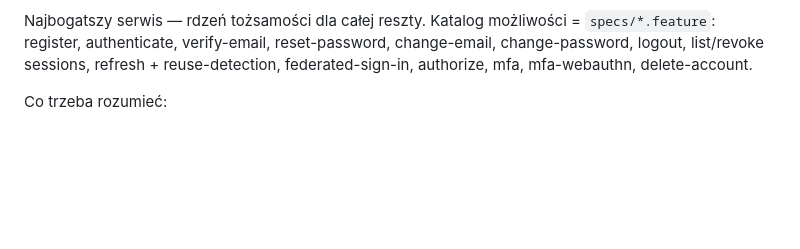
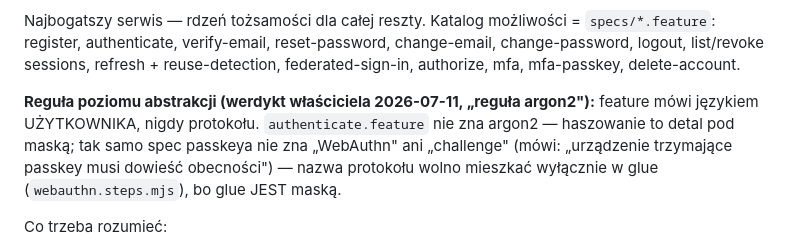
Before and after one commit to jrobertgardzinski/workspace-shared, a Markdown page: docs/przewodnik-juniora.md, the part around the change. Drawn GitHub-style; blank space fills up the shorter version.

Commit message:
The argon2 rule gets its name: features speak the user's tongue, the glue wears the mask
Co-Authored-By: Claude Fable 5 <noreply@anthropic.com>

```diff
--- a/docs/przewodnik-juniora.md
+++ b/docs/przewodnik-juniora.md
@@ -249,7 +249,13 @@ umie".
 Najbogatszy serwis — rdzeń tożsamości dla całej reszty. Katalog możliwości = `specs/*.feature`:
 register, authenticate, verify-email, reset-password, change-email, change-password, logout,
 list/revoke sessions, refresh + reuse-detection, federated-sign-in, authorize, mfa,
-mfa-webauthn, delete-account.
+mfa-passkey, delete-account.
+
+**Reguła poziomu abstrakcji (werdykt właściciela 2026-07-11, „reguła argon2"):** feature
+mówi językiem UŻYTKOWNIKA, nigdy protokołu. `authenticate.feature` nie zna argon2 —
+haszowanie to detal pod maską; tak samo spec passkeya nie zna „WebAuthn" ani „challenge"
+(mówi: „urządzenie trzymające passkey musi dowieść obecności") — nazwa protokołu wolno
+mieszkać wyłącznie w glue (`webauthn.steps.mjs`), bo glue JEST maską.
 
 Co trzeba rozumieć:
 
```
